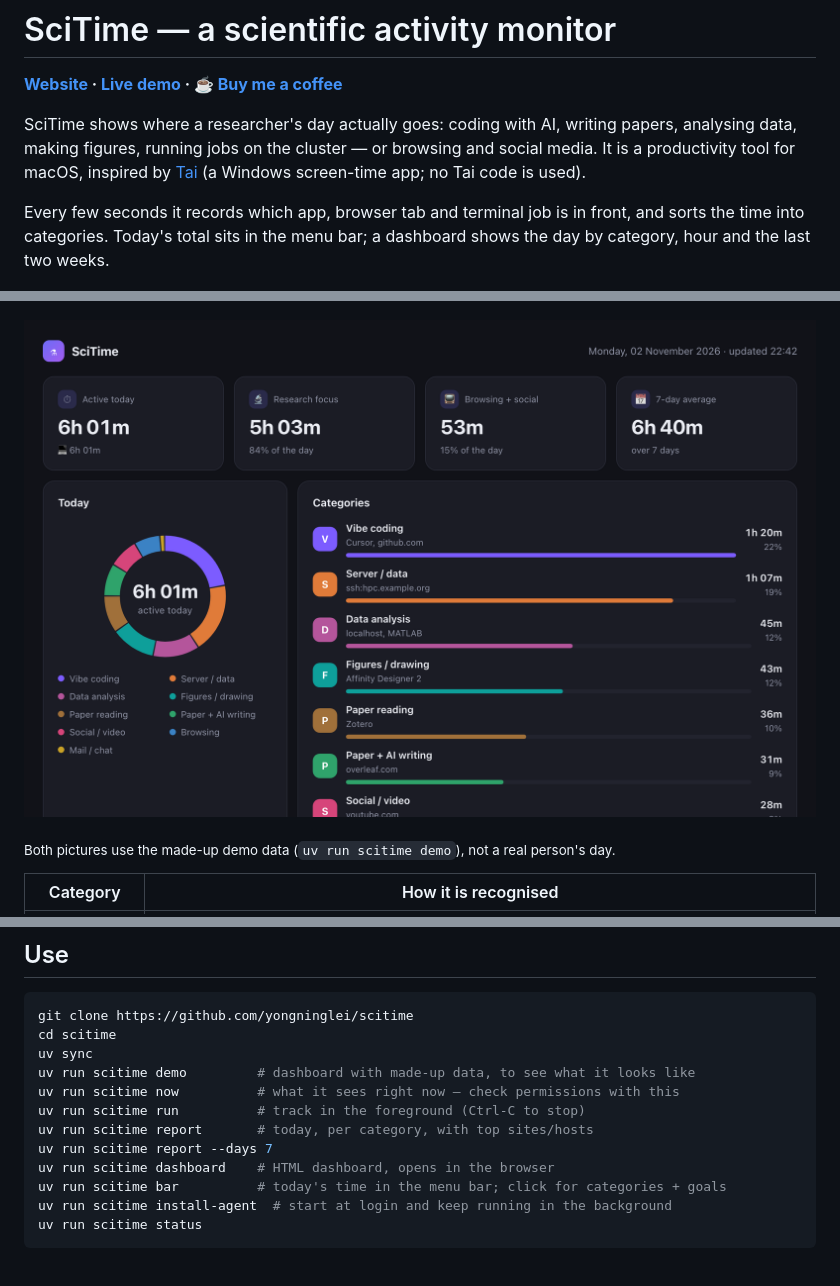
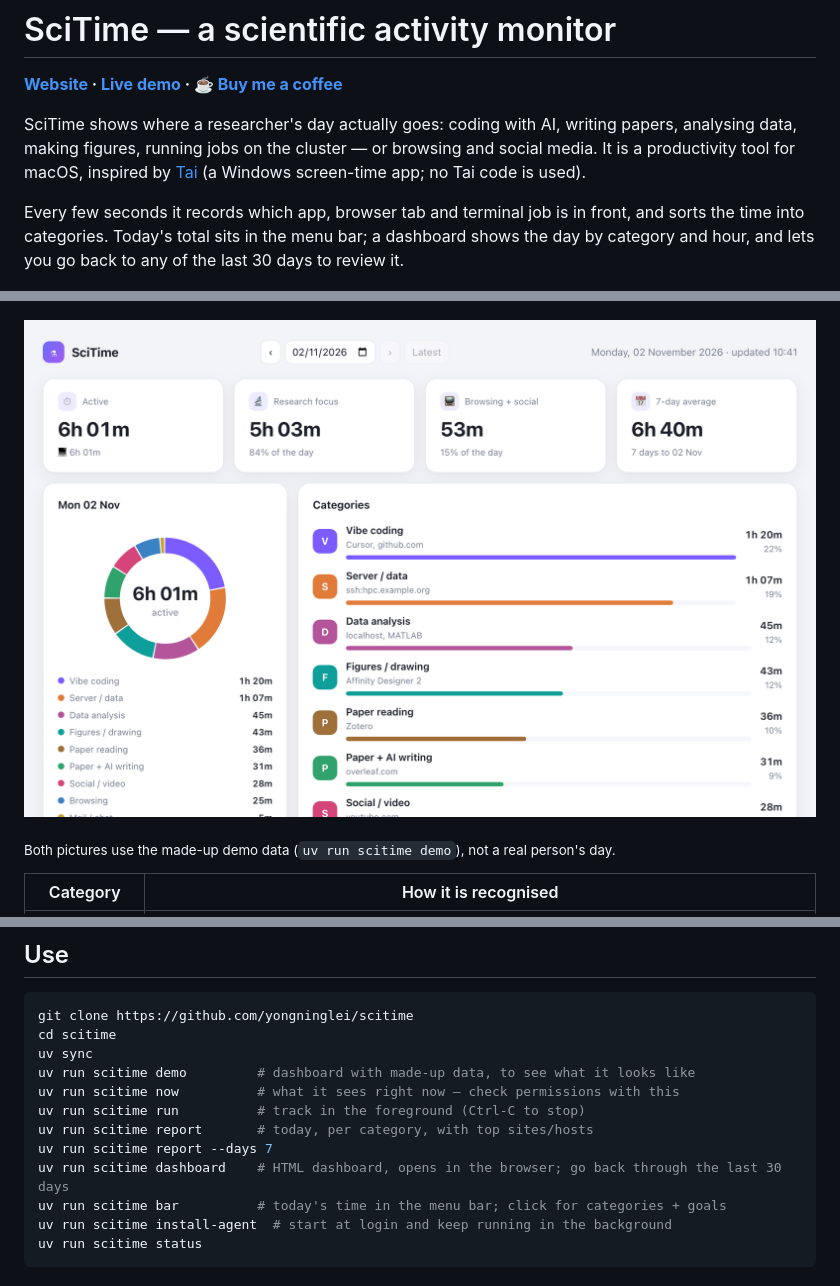
Before and after one commit to yongninglei/scitime, a Markdown page: README.md, 3 parts joined by grey strips. Drawn GitHub-style; pictures changed too: docs/img/dashboard.png.

Commit message:
Dashboard: review any of the last 30 days; colour legends under the charts
Co-Authored-By: Claude Opus 5.5 <noreply@anthropic.com>

```diff
--- a/README.md
+++ b/README.md
@@ -9,7 +9,7 @@ media. It is a productivity tool for macOS, inspired by [Tai](https://github.com
 
 Every few seconds it records which app, browser tab and terminal job is in front, and
 sorts the time into categories. Today's total sits in the menu bar; a dashboard shows
-the day by category, hour and the last two weeks.
+the day by category and hour, and lets you go back to any of the last 30 days to review it.
 
 <p align="center">
   <img src="docs/img/menubar.png" width="460" alt="SciTime in the macOS menu bar: today's total, time per category with top sites, and goal checks">
@@ -46,7 +46,7 @@ uv run scitime now          # what it sees right now — check permissions with
 uv run scitime run          # track in the foreground (Ctrl-C to stop)
 uv run scitime report       # today, per category, with top sites/hosts
 uv run scitime report --days 7
-uv run scitime dashboard    # HTML dashboard, opens in the browser
+uv run scitime dashboard    # HTML dashboard, opens in the browser; go back through the last 30 days
 uv run scitime bar          # today's time in the menu bar; click for categories + goals
 uv run scitime install-agent  # start at login and keep running in the background
 uv run scitime status
```
Also changed, not shown: 7 other files.
